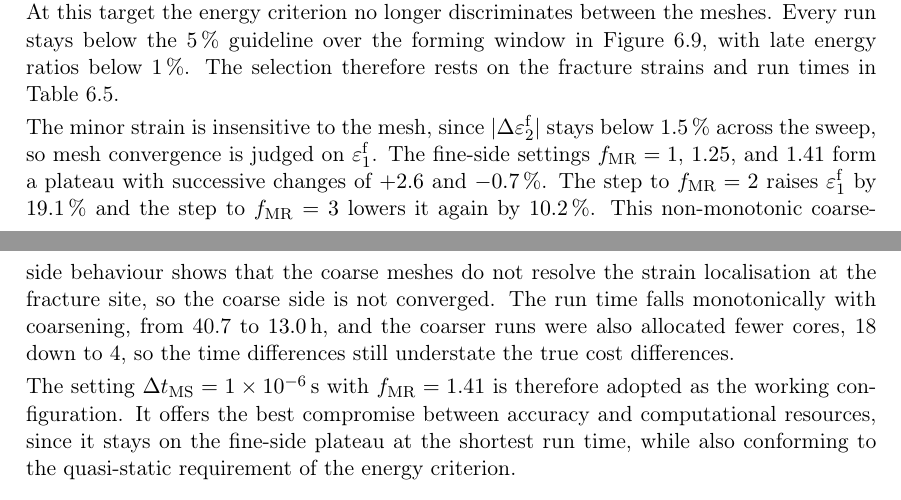
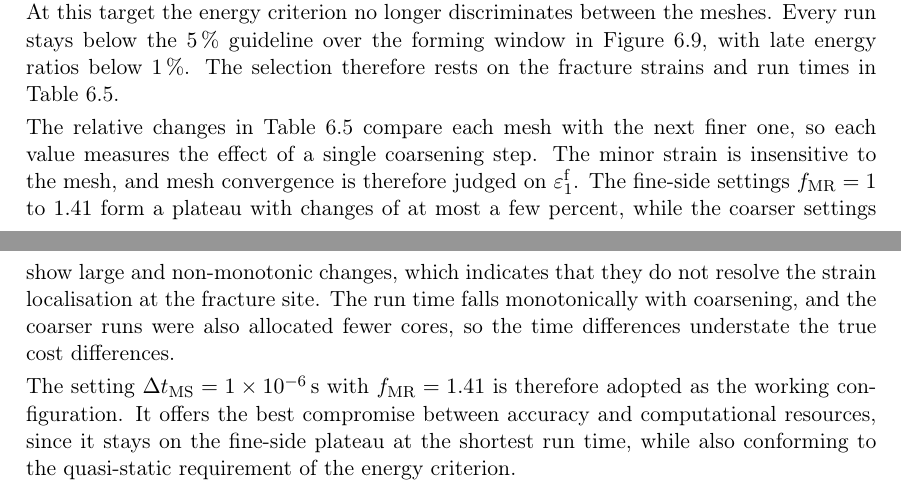
Before and after one commit to andrecruzf/AbaqusProject, a LaTeX thesis (report/Report.tex, which reads report/chapters/results.tex): two parts of pages 49 and 50 of 77, joined at a grey line, cut so that both start at the same text. Compiled offline with pdfLaTeX.

Commit message:
Clarify delta convention and slim mesh-analysis paragraph
Co-Authored-By: Claude Fable 5 <noreply@anthropic.com>

```diff
--- a/report/chapters/results.tex
+++ b/report/chapters/results.tex
@@ -608,19 +608,16 @@ Figure~\ref{fig:confirm_sweep_results}, with late energy ratios below
 \SI{1}{\percent}. The selection therefore rests on the fracture strains and
 run times in Table~\ref{tab:confirm_sweep_summary}.
 
-The minor strain is insensitive to the mesh, since
-$|\Delta\varepsilon_2^\mathrm{f}|$ stays below \SI{1.5}{\percent} across the
-sweep, so mesh convergence is judged on $\varepsilon_1^\mathrm{f}$. The
-fine-side settings $f_\mathrm{MR}=1$, $1.25$, and $1.41$ form a plateau with
-successive changes of $+2.6$ and \SI{-0.7}{\percent}. The step to
-$f_\mathrm{MR}=2$ raises $\varepsilon_1^\mathrm{f}$ by \SI{19.1}{\percent} and
-the step to $f_\mathrm{MR}=3$ lowers it again by \SI{10.2}{\percent}. This
-non-monotonic coarse-side behaviour shows that the coarse meshes do not
-resolve the strain localisation at the fracture site, so the coarse side is
-not converged. The run time falls monotonically with coarsening, from 40.7 to
-\SI{13.0}{\hour}, and the coarser runs were also allocated fewer cores, 18
-down to 4, so the time differences still understate the true cost
-differences.
+The relative changes in Table~\ref{tab:confirm_sweep_summary} compare each
+mesh with the next finer one, so each value measures the effect of a single
+coarsening step. The minor strain is insensitive to the mesh, and mesh
+convergence is therefore judged on $\varepsilon_1^\mathrm{f}$. The fine-side
+settings $f_\mathrm{MR}=1$ to $1.41$ form a plateau with changes of at most a
+few percent, while the coarser settings show large and non-monotonic changes,
+which indicates that they do not resolve the strain localisation at the
+fracture site. The run time falls monotonically with coarsening, and the
+coarser runs were also allocated fewer cores, so the time differences
+understate the true cost differences.
 
 The setting $\Delta t_\mathrm{MS}=\SI{1e-6}{\second}$ with
 $f_\mathrm{MR}=1.41$ is therefore adopted as the working configuration. It
```
Also changed, not shown: report/chapters/results.tex (6 more changed lines).
